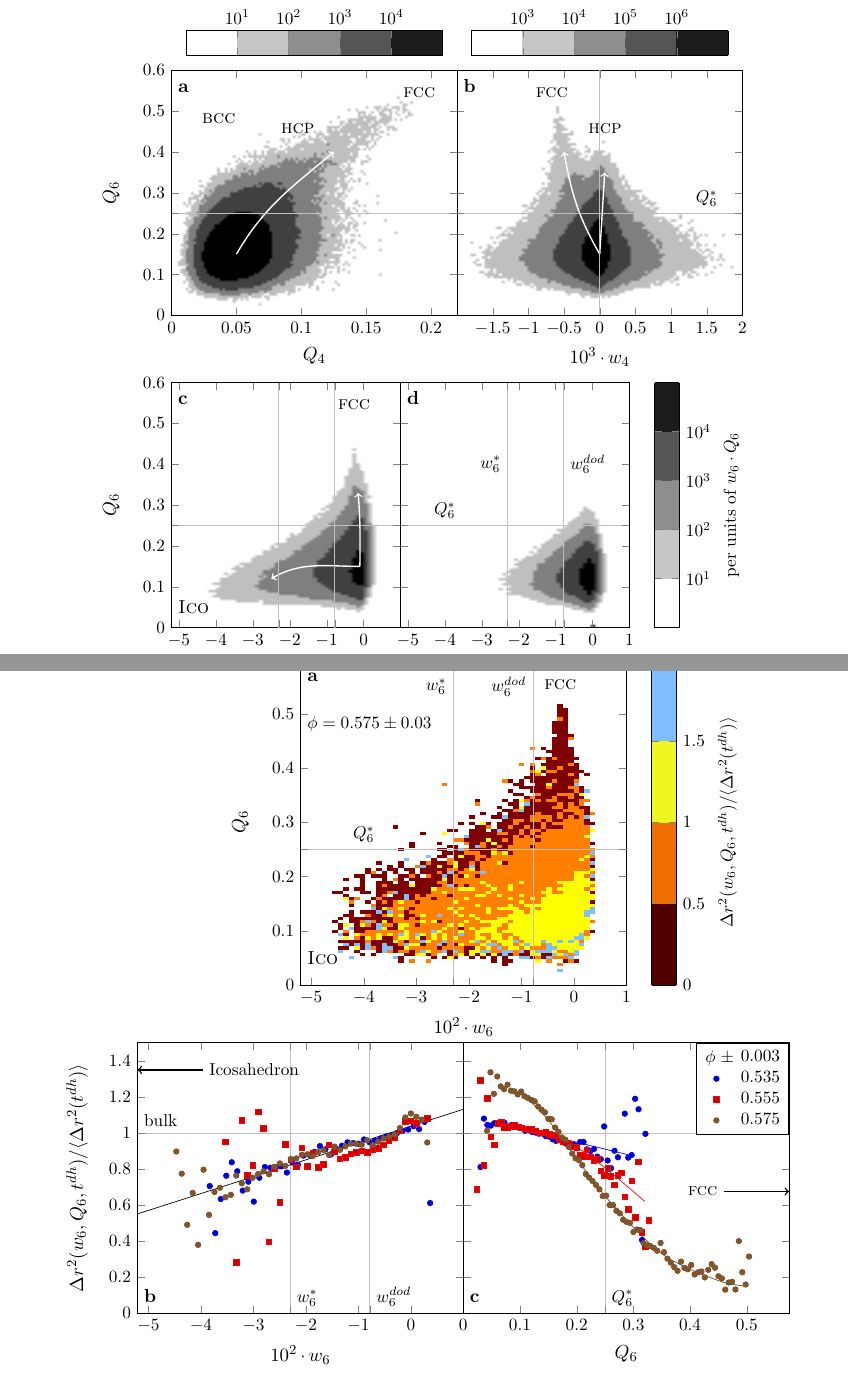
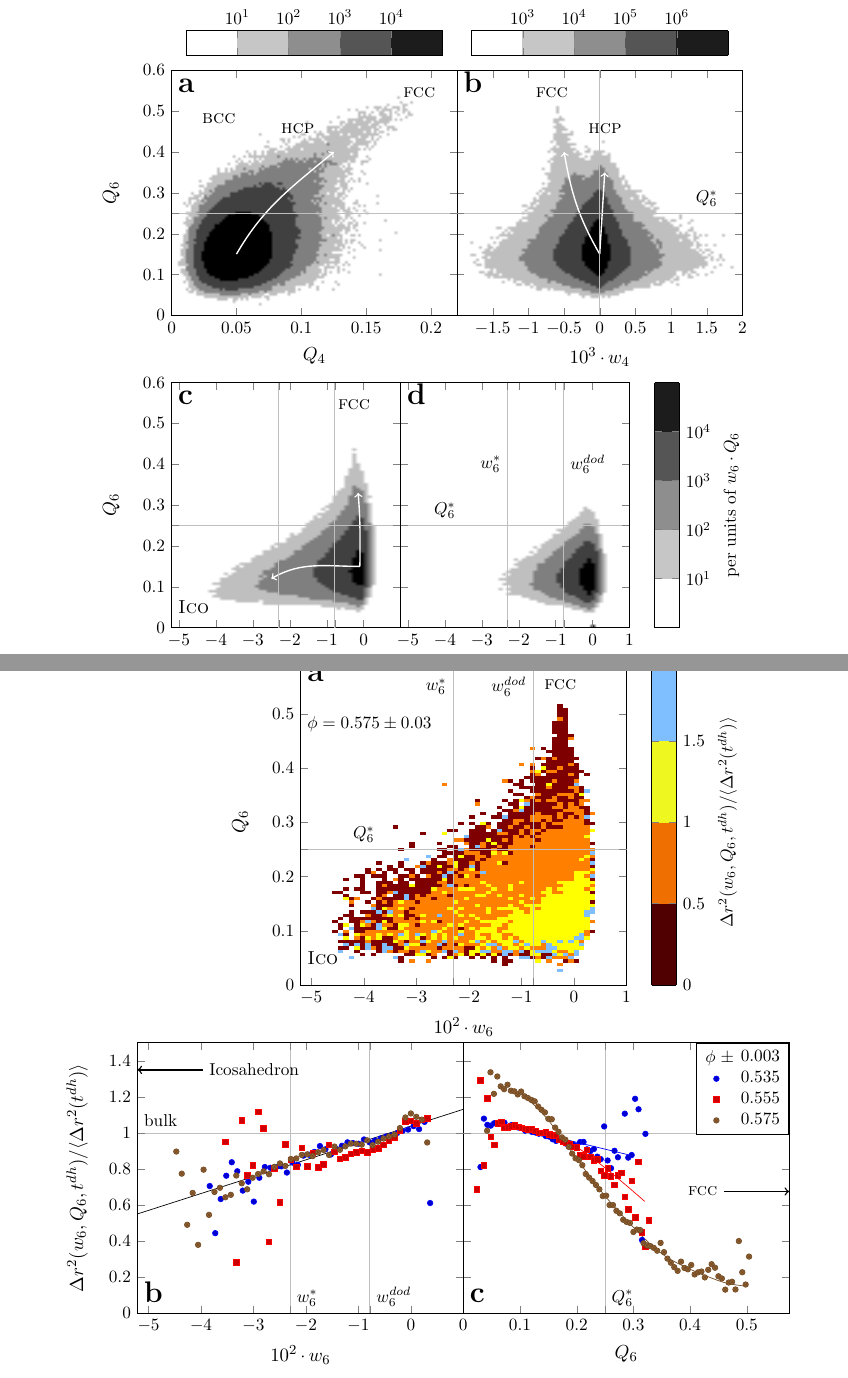
Before and after one commit to MathieuLeocmach/ico_dyn, a LaTeX paper (generate_figures.tex): two parts of pages 2 and 3 of 5, joined at a grey line, cut so that both start at the same text. Compiled offline with pdfLaTeX; TikZ figures are drawn from their code, not taken from saved files.

Commit message:
Larger subfigure labels

```diff
--- a/generate_figures.tex
+++ b/generate_figures.tex
@@ -76,7 +76,7 @@
 
 \begin{figure}
 	\begin{tikzpicture}[
-		lab/.style={below right, text height=0.8em, text depth=0.2em, font=\bfseries}%
+		lab/.style={below right, text height=0.8em, text depth=0.2em, font=\Large\bfseries}%
 		]%
 		\pgfplotsset{
 			extra tick style={grid=major},%
@@ -202,7 +202,7 @@
 
 \begin{figure}
 	\begin{tikzpicture}[
-		lab/.style={text height=0.8em, text depth=0.2em, font=\bfseries}%
+		lab/.style={text height=0.8em, text depth=0.2em, font=\Large\bfseries}%
 		]%
 		\begin{axis}[%
 			anchor=below south,%
```
Also changed, not shown: generate_figures-figure0.pdf, generate_figures-figure1.pdf, generate_figures-figure2.pdf, generate_figures-figure3.pdf, generate_figures-figure4.pdf, generate_figures.tex (6 more changed lines).
